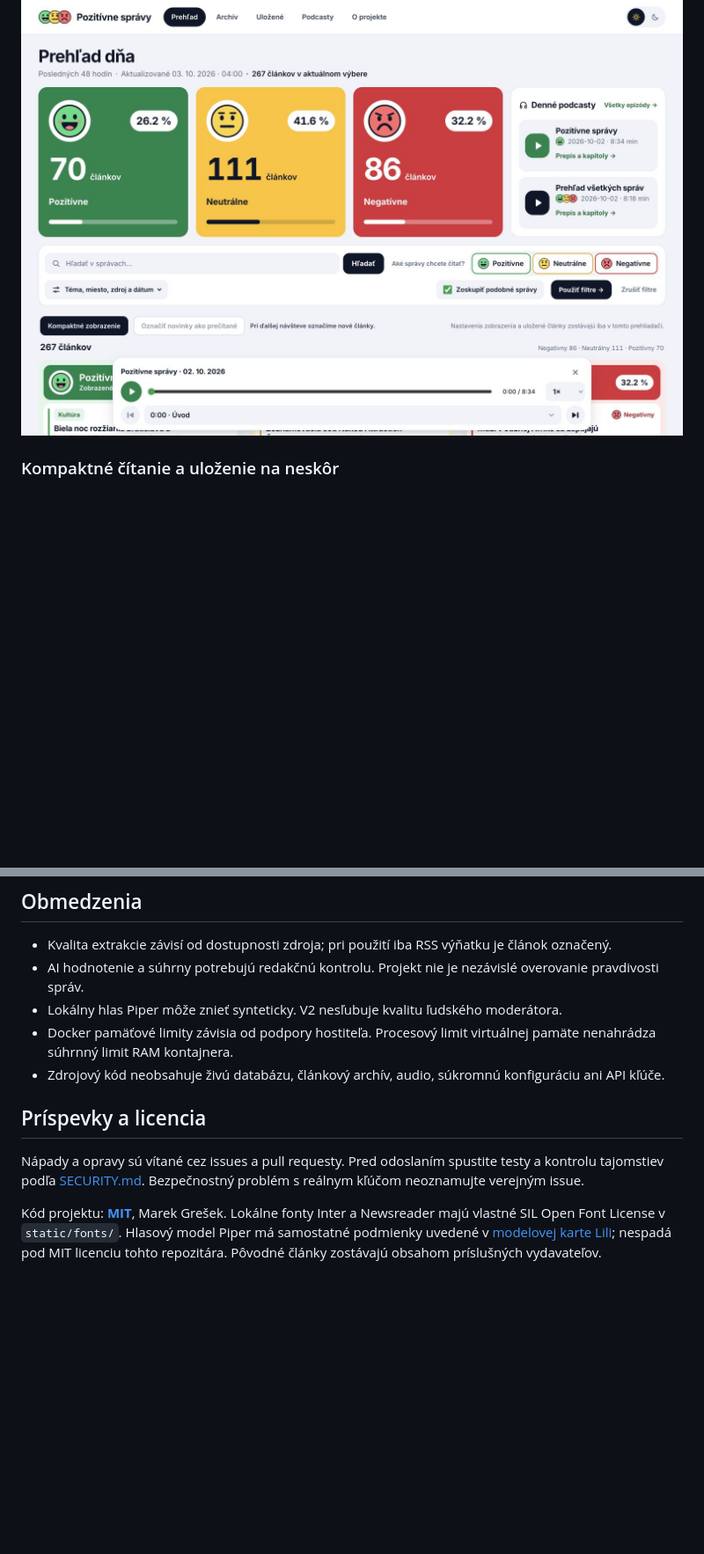
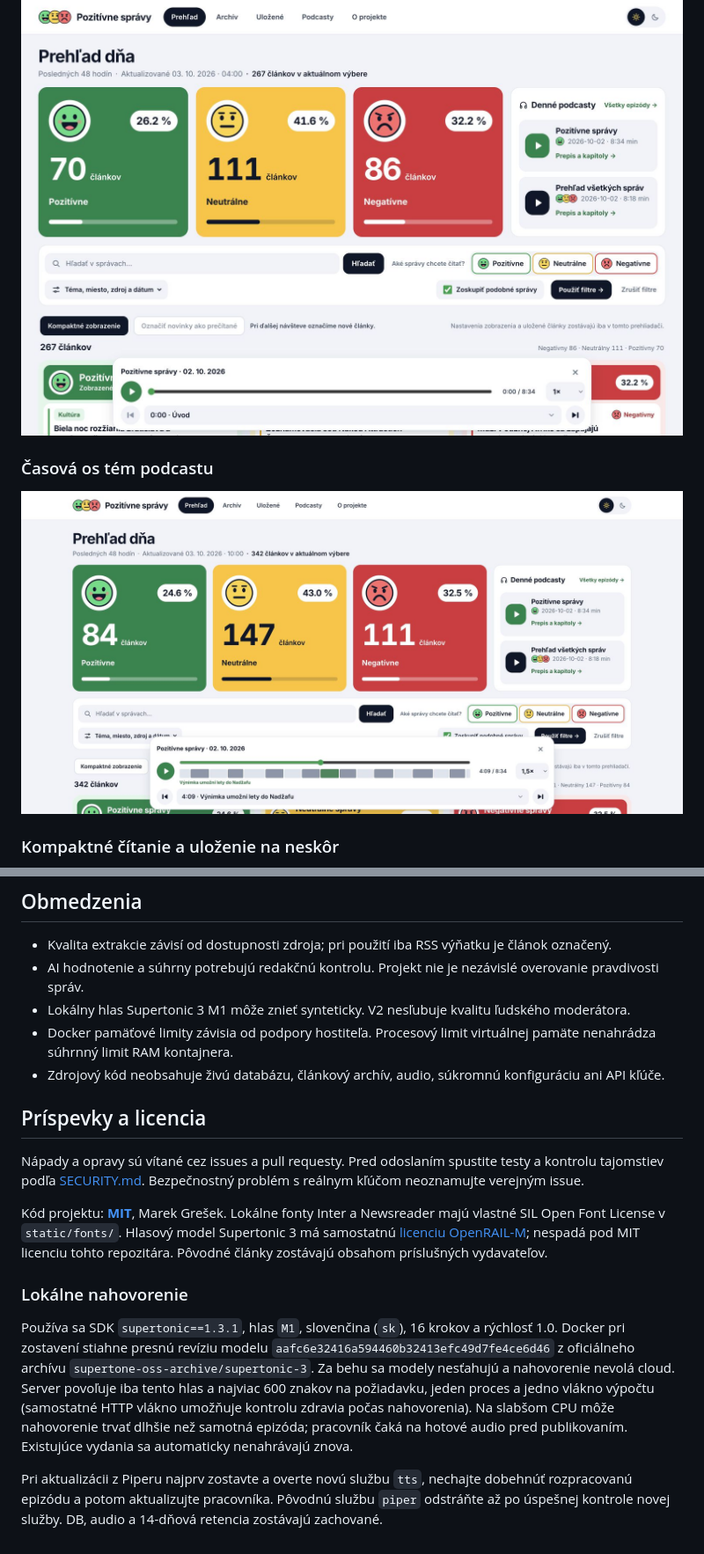
Before and after one commit to marek-gresek/pozitivne-spravy, a Markdown page: README.md, 2 parts joined by grey strips. Shown at 88% size. GitHub-like rendering; pictures changed too: docs/screenshots/podcast-timeline.jpg (added); blank space fills up the shorter version.

Commit message:
Use local Supertonic M1 voice and show podcast topic timeline

```diff
--- a/README.md
+++ b/README.md
@@ -9,6 +9,10 @@ Slovenský čitateľský web, ktorý zbiera správy z RSS, pripravuje krátke sl
 ### Prehľad na počítači a prehrávač s kapitolami
 
 ![Pozitívne správy V2 – široký prehľad, sentimentové štatistiky a podcastové kapitoly](docs/screenshots/desktop.jpg)
+
+### Časová os tém podcastu
+
+![Klikateľné úseky kapitol so zvýraznením aktuálnej témy](docs/screenshots/podcast-timeline.jpg)
 
 ### Kompaktné čítanie a uloženie na neskôr
 
@@ -135,7 +140,7 @@ V2 je nová implementácia webu aj spracovania. `migrate.py` pridáva databázov
 
 - Kvalita extrakcie závisí od dostupnosti zdroja; pri použití iba RSS výňatku je článok označený.
 - AI hodnotenie a súhrny potrebujú redakčnú kontrolu. Projekt nie je nezávislé overovanie pravdivosti správ.
-- Lokálny hlas Piper môže znieť synteticky. V2 nesľubuje kvalitu ľudského moderátora.
+- Lokálny hlas Supertonic 3 M1 môže znieť synteticky. V2 nesľubuje kvalitu ľudského moderátora.
 - Docker pamäťové limity závisia od podpory hostiteľa. Procesový limit virtuálnej pamäte nenahrádza súhrnný limit RAM kontajnera.
 - Zdrojový kód neobsahuje živú databázu, článkový archív, audio, súkromnú konfiguráciu ani API kľúče.
 
@@ -143,4 +148,10 @@ V2 je nová implementácia webu aj spracovania. `migrate.py` pridáva databázov
 
 Nápady a opravy sú vítané cez issues a pull requesty. Pred odoslaním spustite testy a kontrolu tajomstiev podľa [SECURITY.md](SECURITY.md). Bezpečnostný problém s reálnym kľúčom neoznamujte verejným issue.
 
-Kód projektu: **[MIT](LICENSE)**, Marek Grešek. Lokálne fonty Inter a Newsreader majú vlastné SIL Open Font License v `static/fonts/`. Hlasový model Piper má samostatné podmienky uvedené v [modelovej karte Lili](https://huggingface.co/rhasspy/piper-voices/blob/main/sk/sk_SK/lili/medium/MODEL_CARD); nespadá pod MIT licenciu tohto repozitára. Pôvodné články zostávajú obsahom príslušných vydavateľov.
+Kód projektu: **[MIT](LICENSE)**, Marek Grešek. Lokálne fonty Inter a Newsreader majú vlastné SIL Open Font License v `static/fonts/`. Hlasový model Supertonic 3 má samostatnú [licenciu OpenRAIL-M](https://huggingface.co/supertone-oss-archive/supertonic-3/blob/aafc6e32416a594460b32413efc49d7fe4ce6d46/LICENSE); nespadá pod MIT licenciu tohto repozitára. Pôvodné články zostávajú obsahom príslušných vydavateľov.
+
+### Lokálne nahovorenie
+
+Používa sa SDK `supertonic==1.3.1`, hlas `M1`, slovenčina (`sk`), 16 krokov a rýchlosť 1.0. Docker pri zostavení stiahne presnú revíziu modelu `aafc6e32416a594460b32413efc49d7fe4ce6d46` z oficiálneho archívu `supertone-oss-archive/supertonic-3`. Za behu sa modely nesťahujú a nahovorenie nevolá cloud. Server povoľuje iba tento hlas a najviac 600 znakov na požiadavku, jeden proces a jedno vlákno výpočtu (samostatné HTTP vlákno umožňuje kontrolu zdravia počas nahovorenia). Na slabšom CPU môže nahovorenie trvať dlhšie než samotná epizóda; pracovník čaká na hotové audio pred publikovaním. Existujúce vydania sa automaticky nenahrávajú znova.
+
+Pri aktualizácii z Piperu najprv zostavte a overte novú službu `tts`, nechajte dobehnúť rozpracovanú epizódu a potom aktualizujte pracovníka. Pôvodnú službu `piper` odstráňte až po úspešnej kontrole novej služby. DB, audio a 14-dňová retencia zostávajú zachované.
```
Also changed, not shown: other parts of README.md (+7 -6 lines), CHANGELOG.md (+6 -0 lines), 15 other files.
